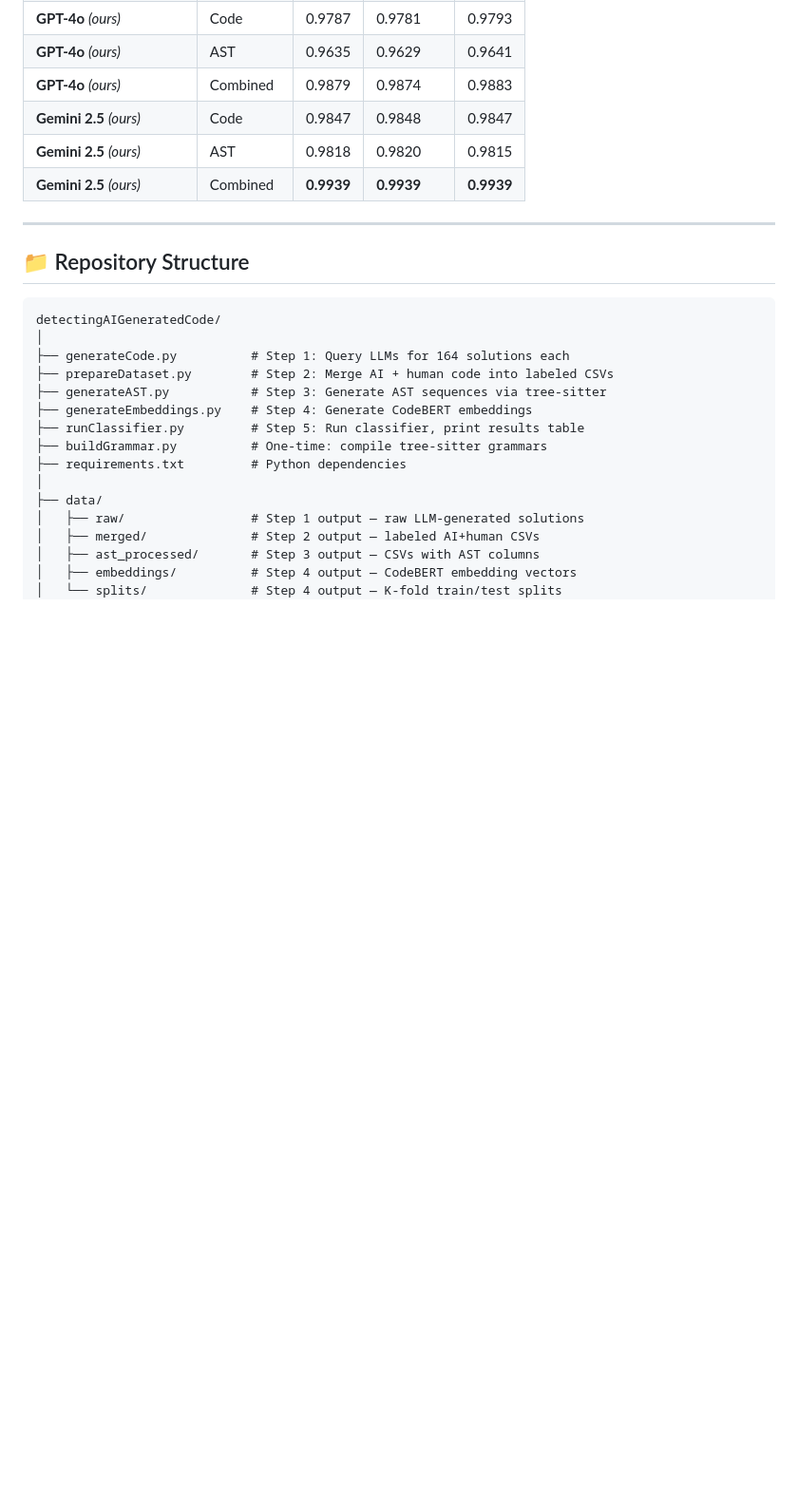
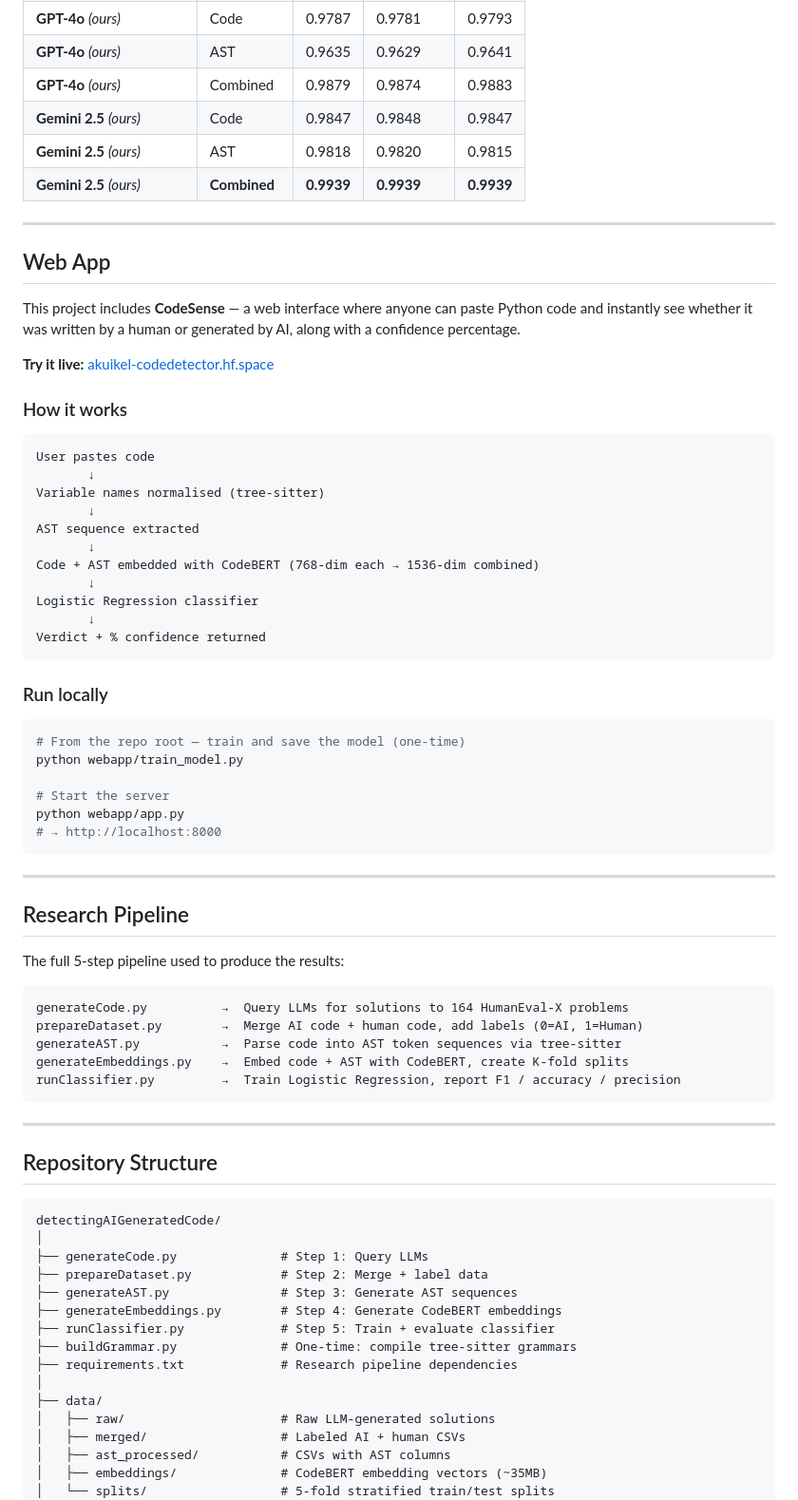
Before and after one commit to akuikel/detectingAIGeneratedCode, a Markdown page: README.md, the part around one of its changes. Shown at 95% size. Drawn GitHub-style; blank space fills up the shorter version.

````diff
--- a/README.md
+++ b/README.md
@@ -24,27 +38,76 @@ Newer LLMs are **easier to detect**, not harder. Our classifier achieves F1 scor
 | **GPT-4o** *(ours)* | Combined | 0.9879 | 0.9874 | 0.9883 |
 | **Gemini 2.5** *(ours)* | Code | 0.9847 | 0.9848 | 0.9847 |
 | **Gemini 2.5** *(ours)* | AST | 0.9818 | 0.9820 | 0.9815 |
-| **Gemini 2.5** *(ours)* | Combined | **0.9939** | **0.9939** | **0.9939** |
+| **Gemini 2.5** *(ours)* | **Combined** | **0.9939** | **0.9939** | **0.9939** |
 
 ---
 
-## 📁 Repository Structure
+## Web App
+
+This project includes **CodeSense** — a web interface where anyone can paste Python code and instantly see whether it was written by a human or generated by AI, along with a confidence percentage.
+
+**Try it live:** [akuikel-codedetector.hf.space](https://akuikel-codedetector.hf.space)
+
+### How it works
+
+```
+User pastes code
+       ↓
+Variable names normalised (tree-sitter)
+       ↓
+AST sequence extracted
+       ↓
+Code + AST embedded with CodeBERT (768-dim each → 1536-dim combined)
+       ↓
+Logistic Regression classifier
+       ↓
+Verdict + % confidence returned
+```
+
+### Run locally
+
+```bash
+# From the repo root — train and save the model (one-time)
+python webapp/train_model.py
+
+# Start the server
+python webapp/app.py
+# → http://localhost:8000
+```
+
+---
+
+## Research Pipeline
+
+The full 5-step pipeline used to produce the results:
+
+```
+generateCode.py          →  Query LLMs for solutions to 164 HumanEval-X problems
+prepareDataset.py        →  Merge AI code + human code, add labels (0=AI, 1=Human)
+generateAST.py           →  Parse code into AST token sequences via tree-sitter
+generateEmbeddings.py    →  Embed code + AST with CodeBERT, create K-fold splits
+runClassifier.py         →  Train Logistic Regression, report F1 / accuracy / precision
+```
+
+---
+
+## Repository Structure
 
 ```
 detectingAIGeneratedCode/
 │
-├── generateCode.py          # Step 1: Query LLMs for 164 solutions each
-├── prepareDataset.py        # Step 2: Merge AI + human code into labeled CSVs
-├── generateAST.py           # Step 3: Generate AST sequences via tree-sitter
-├── generateEmbeddings.py    # Step 4: Generate CodeBERT embeddings
-├── runClassifier.py         # Step 5: Run classifier, print results table
-├── buildGrammar.py          # One-time: compile tree-sitter grammars
-├── requirements.txt         # Python dependencies
+├── generateCode.py              # Step 1: Query LLMs
+├── prepareDataset.py            # Step 2: Merge + label data
+├── generateAST.py               # Step 3: Generate AST sequences
+├── generateEmbeddings.py        # Step 4: Generate CodeBERT embeddings
+├── runClassifier.py             # Step 5: Train + evaluate classifier
+├── buildGrammar.py              # One-time: compile tree-sitter grammars
+├── requirements.txt             # Research pipeline dependencies
 │
 ├── data/
-│   ├── raw/                 # Step 1 output — raw LLM-generated solutions
-│   ├── merged/              # Step 2 output — labeled AI+human CSVs
-│   ├── ast_processed/       # Step 3 output — CSVs with AST columns
-│   ├── embeddings/          # Step 4 output — CodeBERT embedding vectors
-│   └── splits/              # Step 4 output — K-fold train/test splits
+│   ├── raw/                     # Raw LLM-generated solutions
+│   ├── merged/                  # Labeled AI + human CSVs
+│   ├── ast_processed/           # CSVs with AST columns
+│   ├── embeddings/              # CodeBERT embedding vectors (~35MB)
+│   └── splits/                  # 5-fold stratified train/test splits
 │
````
Also changed, not shown: other parts of README.md (+85 -73 lines).
